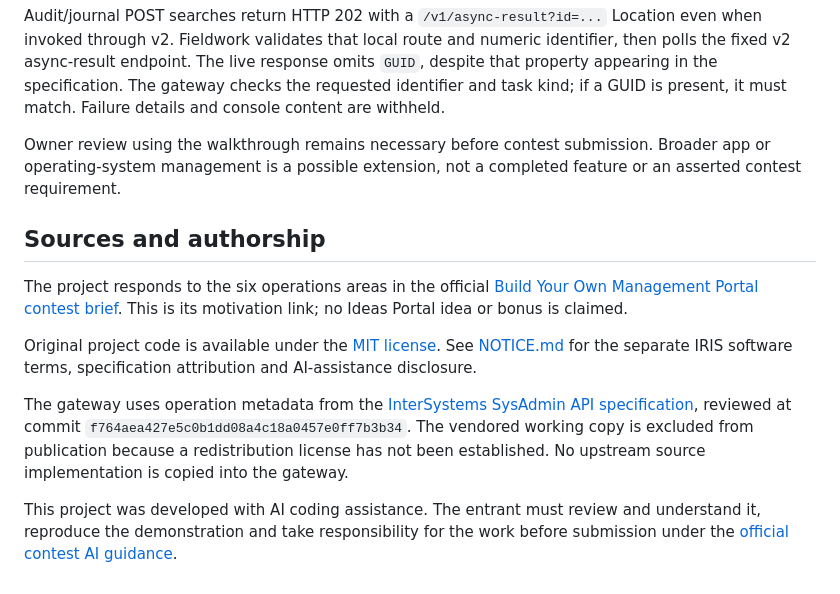
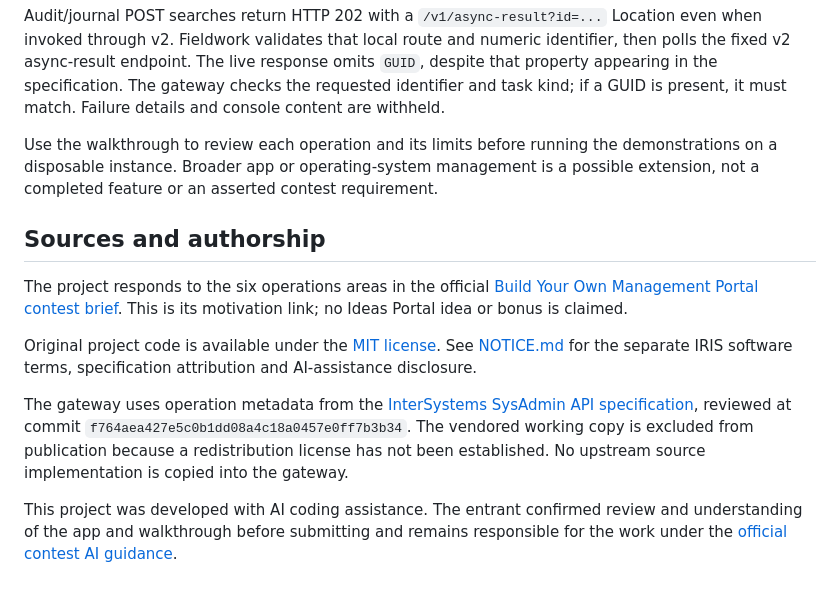
Before and after one commit to jsdhwfmax/iris-fieldwork, a Markdown page: README.md, the part around the change. GitHub-like rendering.

Commit message:
docs: align walkthrough with approved contest entry

```diff
--- a/README.md
+++ b/README.md
@@ -98,7 +98,7 @@ The role API similarly accepted a `Resources`-only update while preserving `Desc
 
 Audit/journal POST searches return HTTP 202 with a `/v1/async-result?id=...` Location even when invoked through v2. Fieldwork validates that local route and numeric identifier, then polls the fixed v2 async-result endpoint. The live response omits `GUID`, despite that property appearing in the specification. The gateway checks the requested identifier and task kind; if a GUID is present, it must match. Failure details and console content are withheld.
 
-Owner review using the walkthrough remains necessary before contest submission. Broader app or operating-system management is a possible extension, not a completed feature or an asserted contest requirement.
+Use the walkthrough to review each operation and its limits before running the demonstrations on a disposable instance. Broader app or operating-system management is a possible extension, not a completed feature or an asserted contest requirement.
 
 ## Sources and authorship
 
@@ -108,4 +108,4 @@ Original project code is available under the [MIT license](LICENSE). See [NOTICE
 
 The gateway uses operation metadata from the [InterSystems SysAdmin API specification](https://github.com/intersystems-community/sysadmin-api-specification), reviewed at commit `f764aea427e5c0b1dd08a4c18a0457e0ff7b3b34`. The vendored working copy is excluded from publication because a redistribution license has not been established. No upstream source implementation is copied into the gateway.
 
-This project was developed with AI coding assistance. The entrant must review and understand it, reproduce the demonstration and take responsibility for the work before submission under the [official contest AI guidance](https://community.intersystems.com/post/guidelines-using-generative-ai-when-writing-posts-developer-community).
+This project was developed with AI coding assistance. The entrant confirmed review and understanding of the app and walkthrough before submitting and remains responsible for the work under the [official contest AI guidance](https://community.intersystems.com/post/guidelines-using-generative-ai-when-writing-posts-developer-community).
```
Also changed, not shown: DEMO.md (+1 -1 lines).
